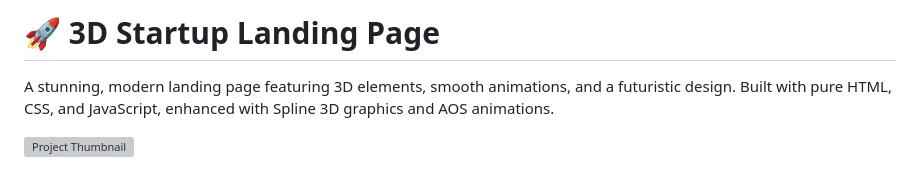
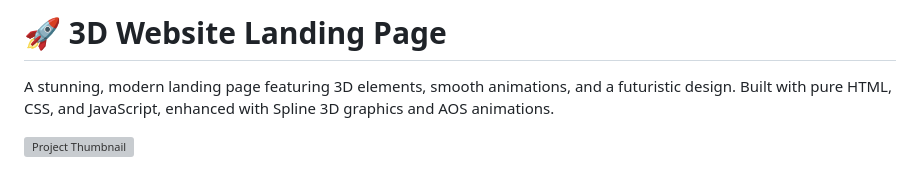
Before and after one commit to PrakashMandi21/3DWebdesign, a Markdown page: README.md, the part around the change. GitHub-like rendering; grey boxes are pictures that could not be loaded.

```diff
--- a/README.md
+++ b/README.md
@@ -1,4 +1,4 @@
-# 🚀 3D Startup Landing Page
+# 🚀 3D Website Landing Page
 
 A stunning, modern landing page featuring 3D elements, smooth animations, and a futuristic design. Built with pure HTML, CSS, and JavaScript, enhanced with Spline 3D graphics and AOS animations.
 
```
